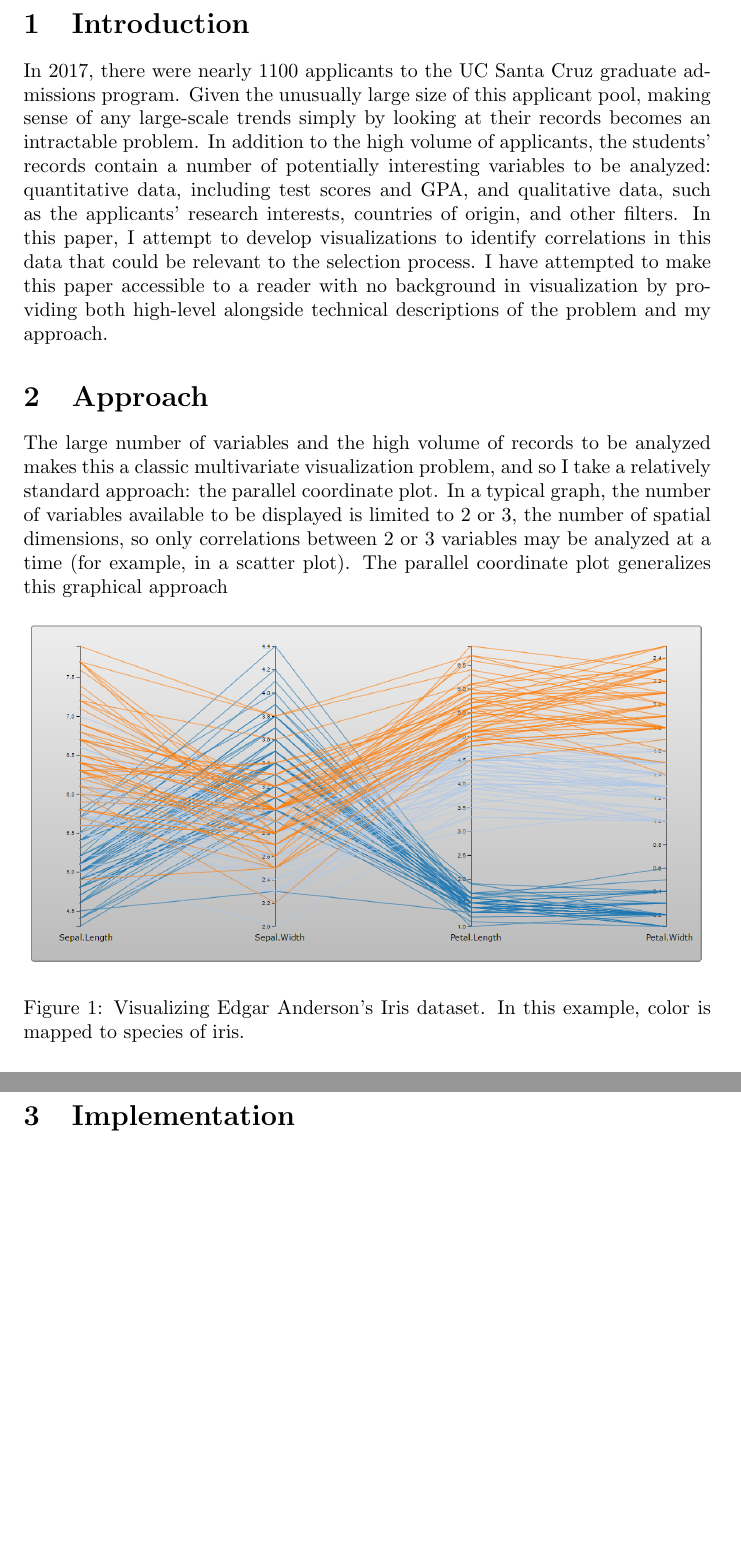
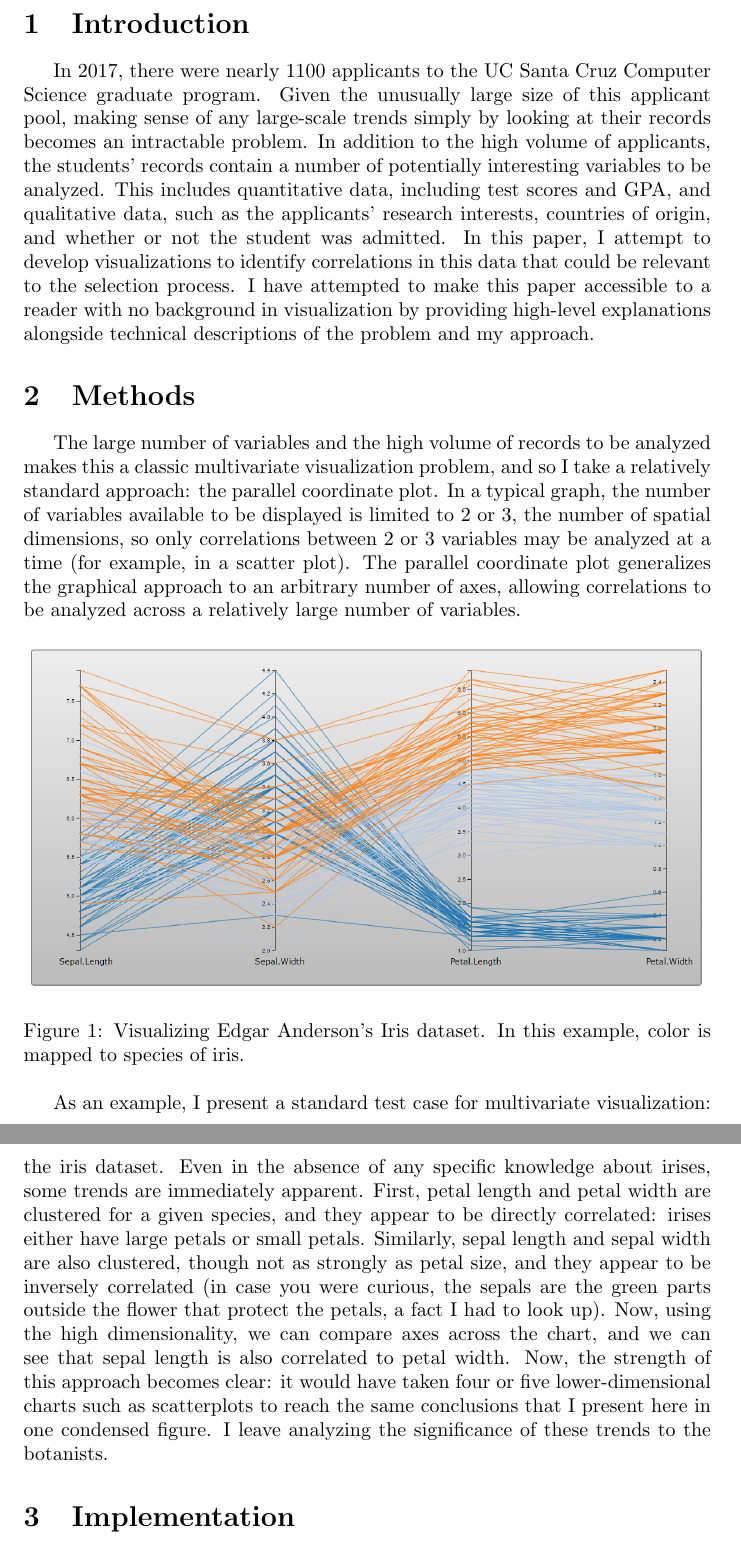
Before and after one commit to adoubekk/CMPS161_FinalProject, a LaTeX paper (docs/Writeup.tex): two parts of pages 2 and 3 of 3, joined at a grey line, cut so that both start at the same text, the shorter picture padded with empty space. Compiled offline with pdfLaTeX.

Commit message:
More technical paper

```diff
--- a/docs/Writeup.tex
+++ b/docs/Writeup.tex
@@ -23,16 +23,20 @@
 \end{titlepage}
 
 \section{Introduction}
-	In 2017, there were nearly 1100 applicants to the UC Santa Cruz graduate admissions program. Given the unusually large size of this applicant pool, making sense of any large-scale trends simply by looking at their records becomes an intractable problem. In addition to the high volume of applicants, the students' records contain a number of potentially interesting variables to be analyzed: quantitative data, including test scores and GPA, and qualitative data, such as the applicants' research interests, countries of origin, and other filters.  In this paper, I attempt to develop visualizations to identify correlations in this data that could be relevant to the selection process. I have attempted to make this paper accessible to a reader with no background in visualization by providing both high-level alongside technical descriptions of the problem and my approach.
 
-\section{Approach}
-	The large number of variables and the high volume of records to be analyzed makes this a classic multivariate visualization problem, and so I take a relatively standard approach: the parallel coordinate plot. In a typical graph, the number of variables available to be displayed is limited to 2 or 3, the number of spatial dimensions, so only correlations between 2 or 3 variables may be analyzed at a time (for example, in a scatter plot). The parallel coordinate plot generalizes this graphical approach
+	\indent \indent In 2017, there were nearly 1100 applicants to the UC Santa Cruz Computer Science graduate program. Given the unusually large size of this applicant pool, making sense of any large-scale trends simply by looking at their records becomes an intractable problem. In addition to the high volume of applicants, the students' records contain a number of potentially interesting variables to be analyzed. This includes quantitative data, including test scores and GPA, and qualitative data, such as the applicants' research interests, countries of origin, and whether or not the student was admitted.  In this paper, I attempt to develop visualizations to identify correlations in this data that could be relevant to the selection process. I have attempted to make this paper accessible to a reader with no background in visualization by providing high-level explanations alongside technical descriptions of the problem and my approach.
+
+\section{Methods}
+
+	\indent \indent The large number of variables and the high volume of records to be analyzed makes this a classic multivariate visualization problem, and so I take a relatively standard approach: the parallel coordinate plot. In a typical graph, the number of variables available to be displayed is limited to 2 or 3, the number of spatial dimensions, so only correlations between 2 or 3 variables may be analyzed at a time (for example, in a scatter plot). The parallel coordinate plot generalizes the graphical approach to an arbitrary number of axes, allowing correlations to be analyzed across a relatively large number of variables.
 
 	\begin{figure}[h]
 		\includegraphics[width=\linewidth]{iris.png}
 		\caption{Visualizing Edgar Anderson's Iris dataset. In this example, color is mapped to species of iris.}
 		\label{fig:Result}
 	\end{figure}
+
+	\par As an example, I present a standard test case for multivariate visualization: the iris dataset. Even in the absence of any specific knowledge about irises, some trends are immediately apparent. First, petal length and petal width are clustered for a given species, and they appear to be directly correlated: irises either have large petals or small petals. Similarly, sepal length and sepal width are also clustered, though not as strongly as petal size, and they appear to be inversely correlated (in case you were curious, the sepals are the green parts outside the flower that protect the petals, a fact I had to look up). Now, using the high dimensionality, we can compare axes across the chart, and we can see that sepal length is also correlated to petal width. Now, the strength of this approach becomes clear: it would have taken four or five lower-dimensional charts such as scatterplots to reach the same conclusions that I present here in one condensed figure. I leave analyzing the significance of these trends to the botanists.
 \section{Implementation}
 	\subsection{Processing Dataset}
 
```
Also changed, not shown: docs/Writeup.pdf, 4 other files.
